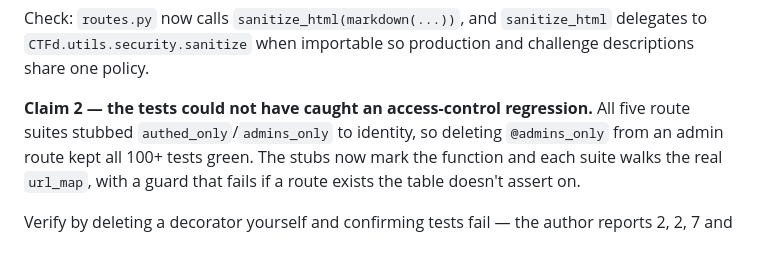
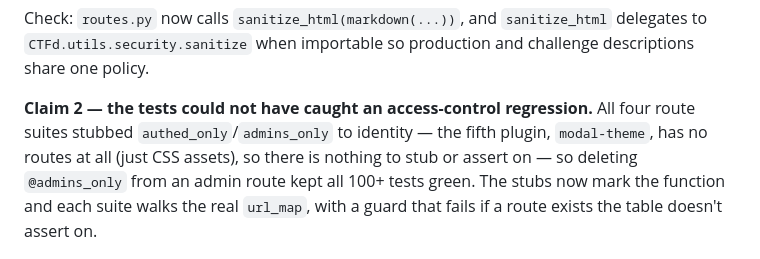
Before and after one commit to stoptalkingishh/cei-labs-engine, a Markdown page: docs/review-guide.md, the part around the change. GitHub-like rendering.

Commit message:
docs: correct 'five route suites' to four in the review guide
modal-theme has no routes (CSS assets only), so only four suites stub
the auth decorators and walk the url_map; the guide's own deletion
check lists exactly four failure counts. Same overcount as the #86 PR
description, corrected there too.

```diff
--- a/docs/review-guide.md
+++ b/docs/review-guide.md
@@ -72,7 +72,9 @@ Check: `routes.py` now calls `sanitize_html(markdown(...))`, and
 production and challenge descriptions share one policy.
 
 **Claim 2 — the tests could not have caught an access-control regression.**
-All five route suites stubbed `authed_only`/`admins_only` to identity, so
+All four route suites stubbed `authed_only`/`admins_only` to identity — the
+fifth plugin, `modal-theme`, has no routes at all (just CSS assets), so there
+is nothing to stub or assert on — so
 deleting `@admins_only` from an admin route kept all 100+ tests green. The
 stubs now mark the function and each suite walks the real `url_map`, with a
 guard that fails if a route exists the table doesn't assert on.
```
